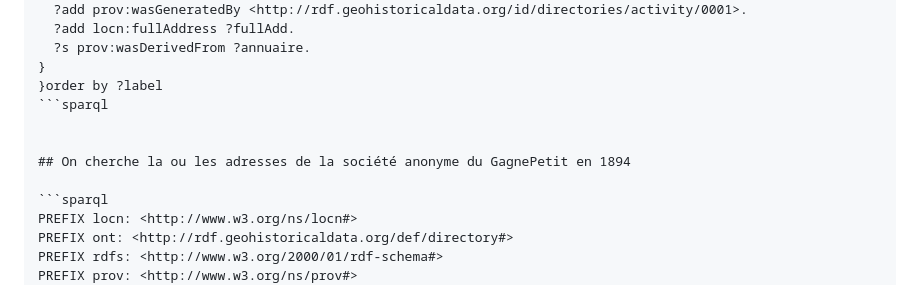
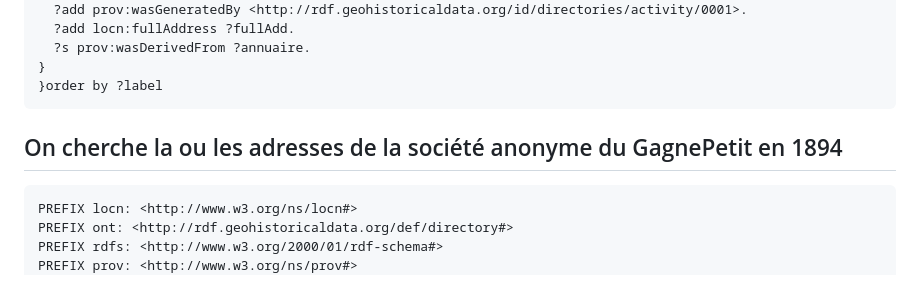
Before and after one commit to soduco/atelier_graphes_geohistoriques_annuaires, a Markdown page: requetes_sparql/explorer_un_graphe.md, the part around the change printed below. Drawn GitHub-style.

````diff
--- a/requetes_sparql/explorer_un_graphe.md
+++ b/requetes_sparql/explorer_un_graphe.md
@@ -49,11 +49,9 @@ GRAPH<http://rdf.geohistoricaldata.org/id/directories/nouveautes_test>
   ?s prov:wasDerivedFrom ?annuaire.
 }
 }order by ?label
-```sparql
-
+```
 
 ## On cherche la ou les adresses de la société anonyme du GagnePetit en 1894
-
 ```sparql
 PREFIX locn: <http://www.w3.org/ns/locn#>
 PREFIX ont: <http://rdf.geohistoricaldata.org/def/directory#>
````
Also changed, not shown: other parts of requetes_sparql/explorer_un_graphe.md (+1 -4 lines).
